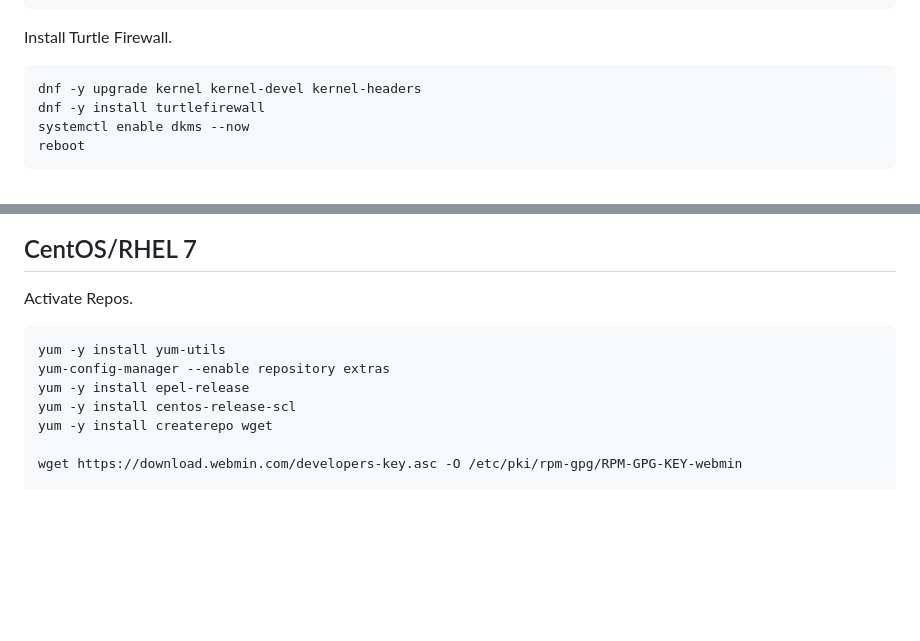
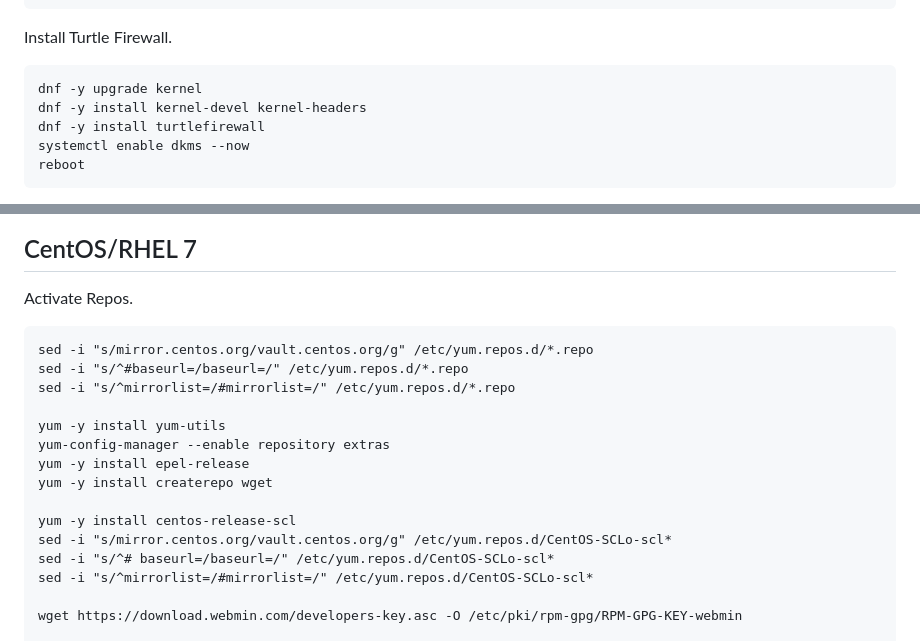
Before and after one commit to netcons/turtlefirewall, a Markdown page: INSTALL.md, 2 parts joined by grey strips. GitHub-like rendering; blank space fills up the shorter version.

````diff
--- a/INSTALL.md
+++ b/INSTALL.md
@@ -91,7 +91,8 @@ enabled=1' > /etc/yum.repos.d/tfw.repo
 
 Install Turtle Firewall.
 ```
-dnf -y upgrade kernel kernel-devel kernel-headers
+dnf -y upgrade kernel
+dnf -y install kernel-devel kernel-headers
 dnf -y install turtlefirewall
 systemctl enable dkms --now
 reboot
@@ -166,11 +174,19 @@ systemctl enable turtlefirewall --now
 
 Activate Repos.
 ```
+sed -i "s/mirror.centos.org/vault.centos.org/g" /etc/yum.repos.d/*.repo
+sed -i "s/^#baseurl=/baseurl=/" /etc/yum.repos.d/*.repo
+sed -i "s/^mirrorlist=/#mirrorlist=/" /etc/yum.repos.d/*.repo
+
 yum -y install yum-utils
 yum-config-manager --enable repository extras
 yum -y install epel-release
+yum -y install createrepo wget
+
 yum -y install centos-release-scl
-yum -y install createrepo wget
+sed -i "s/mirror.centos.org/vault.centos.org/g" /etc/yum.repos.d/CentOS-SCLo-scl*
+sed -i "s/^# baseurl=/baseurl=/" /etc/yum.repos.d/CentOS-SCLo-scl*
+sed -i "s/^mirrorlist=/#mirrorlist=/" /etc/yum.repos.d/CentOS-SCLo-scl*
 
 wget https://download.webmin.com/developers-key.asc -O /etc/pki/rpm-gpg/RPM-GPG-KEY-webmin
 
````
Also changed, not shown: other parts of INSTALL.md (+18 -11 lines).
